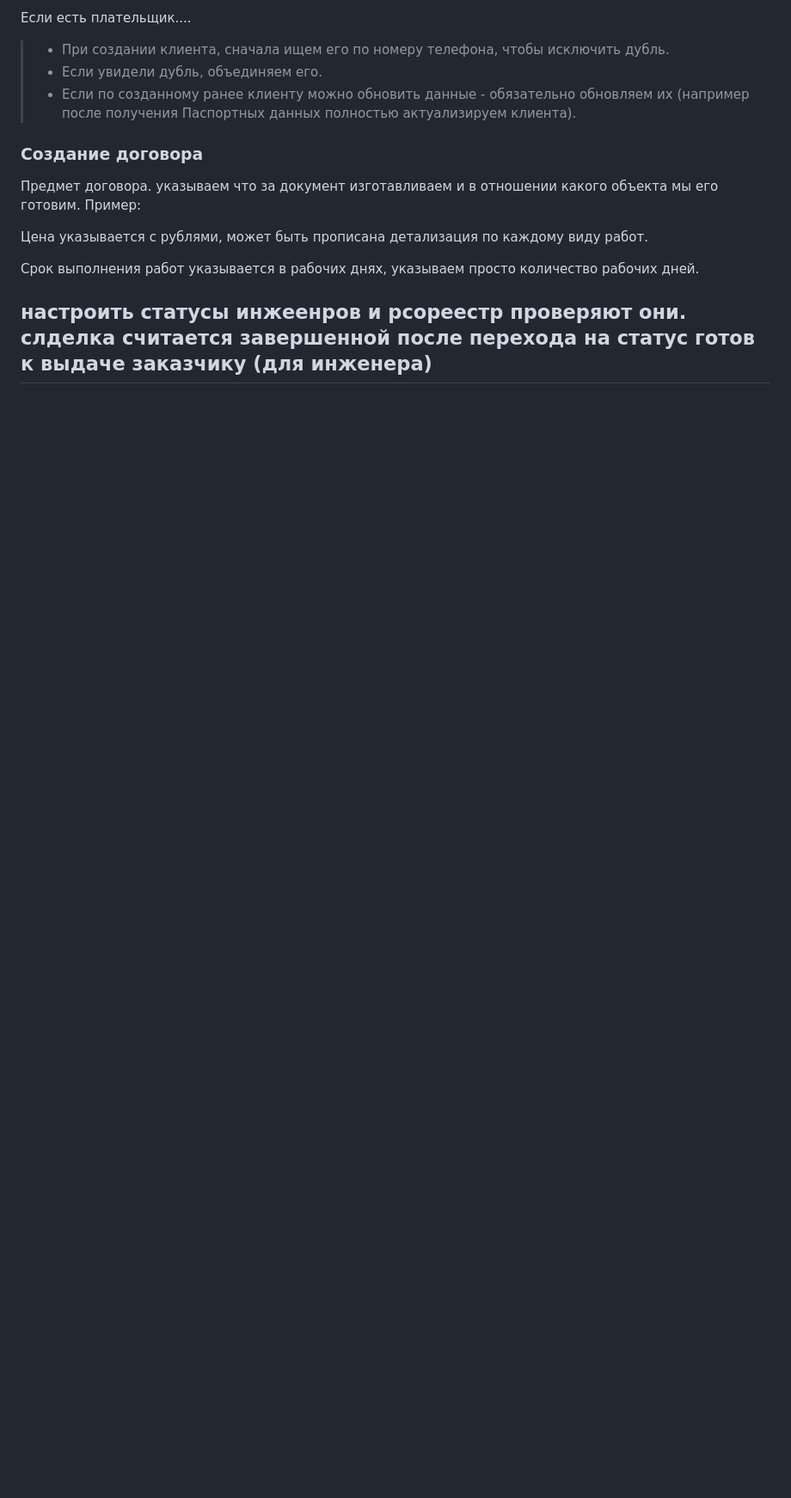
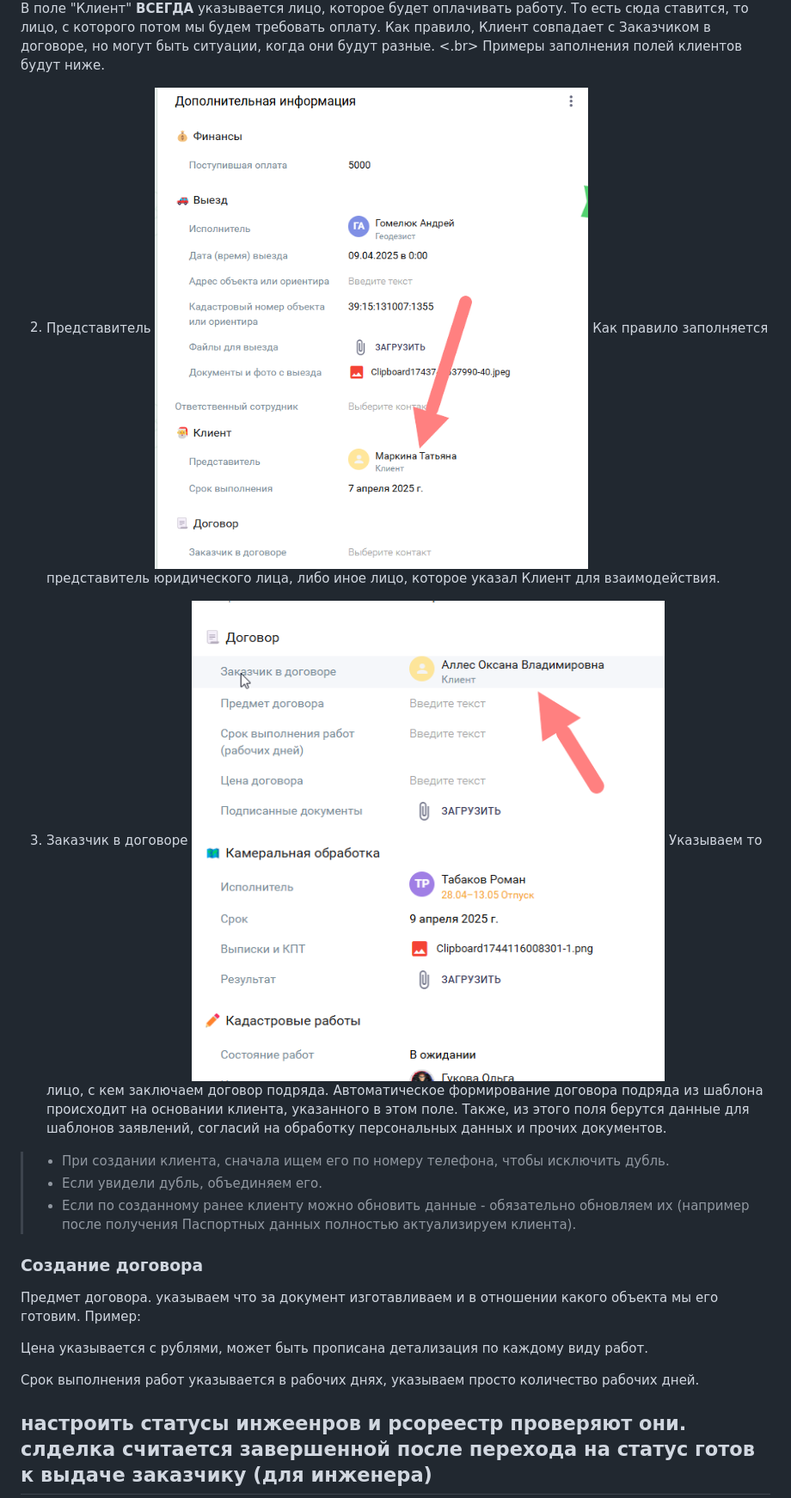
Before and after one commit to babubra/MegaplanDocs, a Markdown page: index.md, the part around the change printed below. Shown: that part at 86% size. Rendered like a GitHub page; pictures changed too: img.png (added), media/img2.png (added); blank space fills up the shorter version.

```diff
--- a/index.md
+++ b/index.md
@@ -183,5 +184,20 @@
 
-Если есть плательщик....
+В поле "Клиент" **ВСЕГДА** указывается лицо, которое будет оплачивать работу.
+То есть сюда ставится, то лицо, с которого потом мы будем требовать оплату. </br>
+Как правило, Клиент совпадает с Заказчиком в договоре, но могут быть ситуации, когда они будут разные. <.br>
+Примеры заполнения полей клиентов будут ниже.
+
+
+2. <span style="color: darkorange; font-weight: bold;">Представитель</span> </br>
+<img src="media/img2.png" style="max-width: 400px;" /> </br>
+Как правило заполняется представитель юридического лица, либо иное лицо, которое указал Клиент для взаимодействия.
+
+3. <span style="color: darkblue; font-weight: bold;">Заказчик в договоре</span>
+<img src="img.png" style="max-width: 400px;" /> </br>
+</br> Указываем то лицо, с кем заключаем договор подряда. </br>
+Автоматическое формирование договора подряда из шаблона происходит на основании клиента, указанного
+в этом поле. Также, из этого поля берутся данные для шаблонов заявлений, согласий на обработку персональных данных и прочих документов.
+</br>
 
 >- При создании клиента, сначала ищем его по номеру телефона, чтобы исключить дубль.
 >- Если увидели дубль, объединяем его.
```
Also changed, not shown: other parts of index.md (+12 -11 lines), media/img1.png (added).
